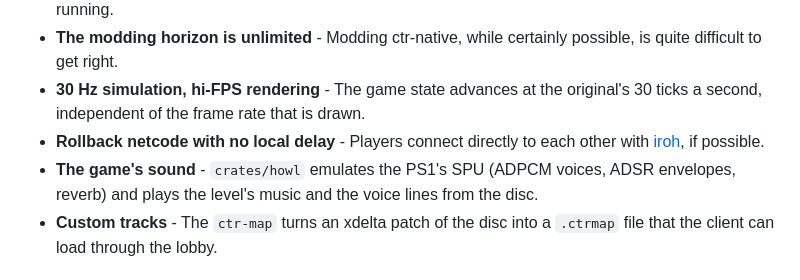
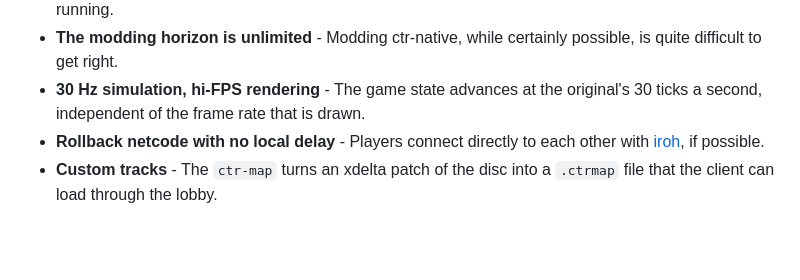
Before and after one commit to elipp/ctr-rs, a Markdown page: README.md, the part around one of its changes. Rendered like a GitHub page; blank space fills up the shorter version.

Commit message:
remove sound line, nobody cares xD

```diff
--- a/README.md
+++ b/README.md
@@ -12,7 +12,6 @@ It is heavily based on the [ctr-native](https://github.com/CTR-tools/ctr-native)
 - **The modding horizon is unlimited** - Modding ctr-native, while certainly possible, is quite difficult to get right.
 - **30 Hz simulation, hi-FPS rendering** - The game state advances at the original's 30 ticks a second, independent of the frame rate that is drawn.
 - **Rollback netcode with no local delay** - Players connect directly to each other with [iroh](https://github.com/n0-computer/iroh), if possible.
-- **The game's sound** - `crates/howl` emulates the PS1's SPU (ADPCM voices, ADSR envelopes, reverb) and plays the level's music and the voice lines from the disc.
 - **Custom tracks** - The `ctr-map` turns an xdelta patch of the disc into a `.ctrmap` file that the client can load through the lobby.
 
 ## Running it
```
Also changed, not shown: other parts of README.md (+1 -1 lines).
